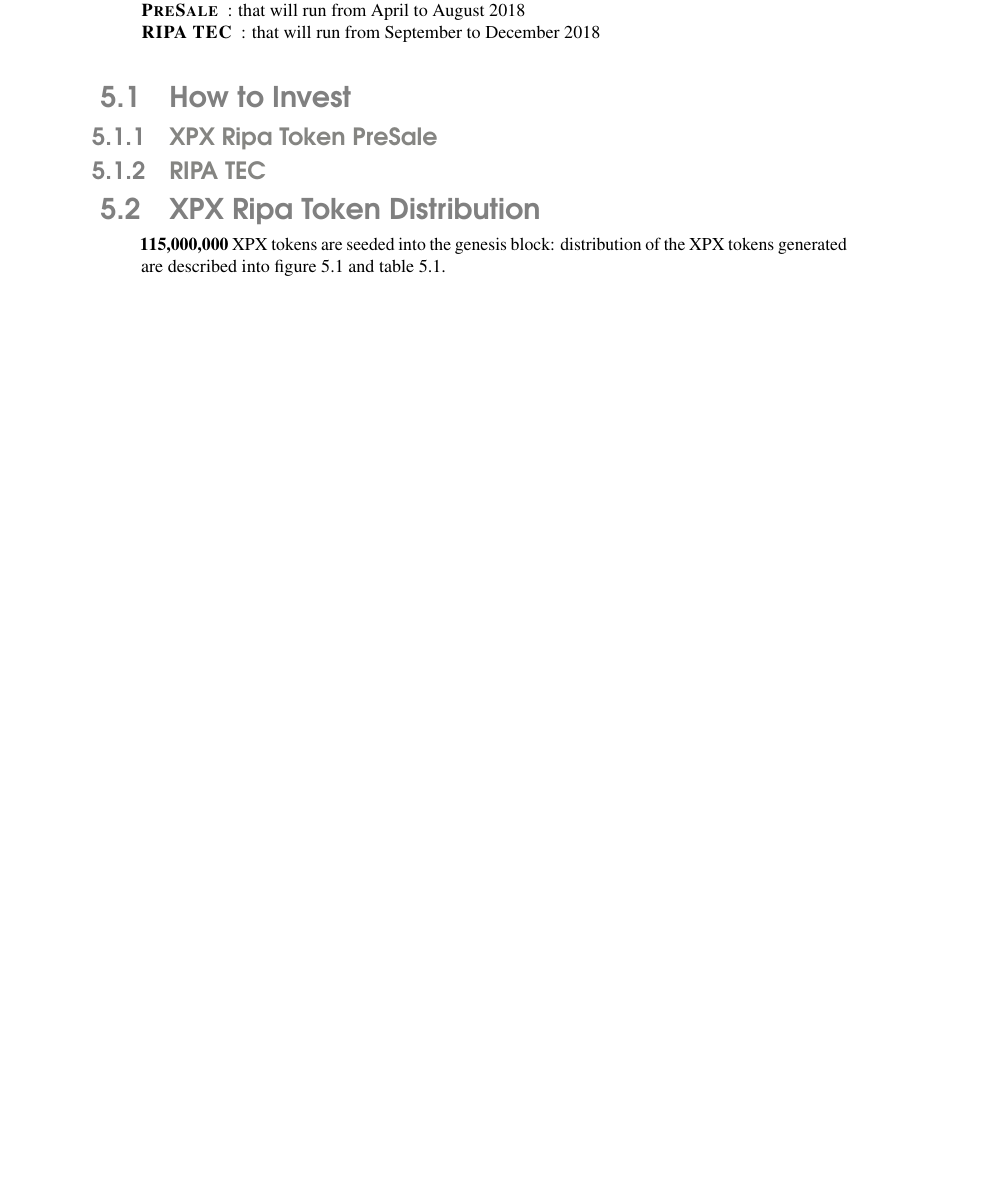
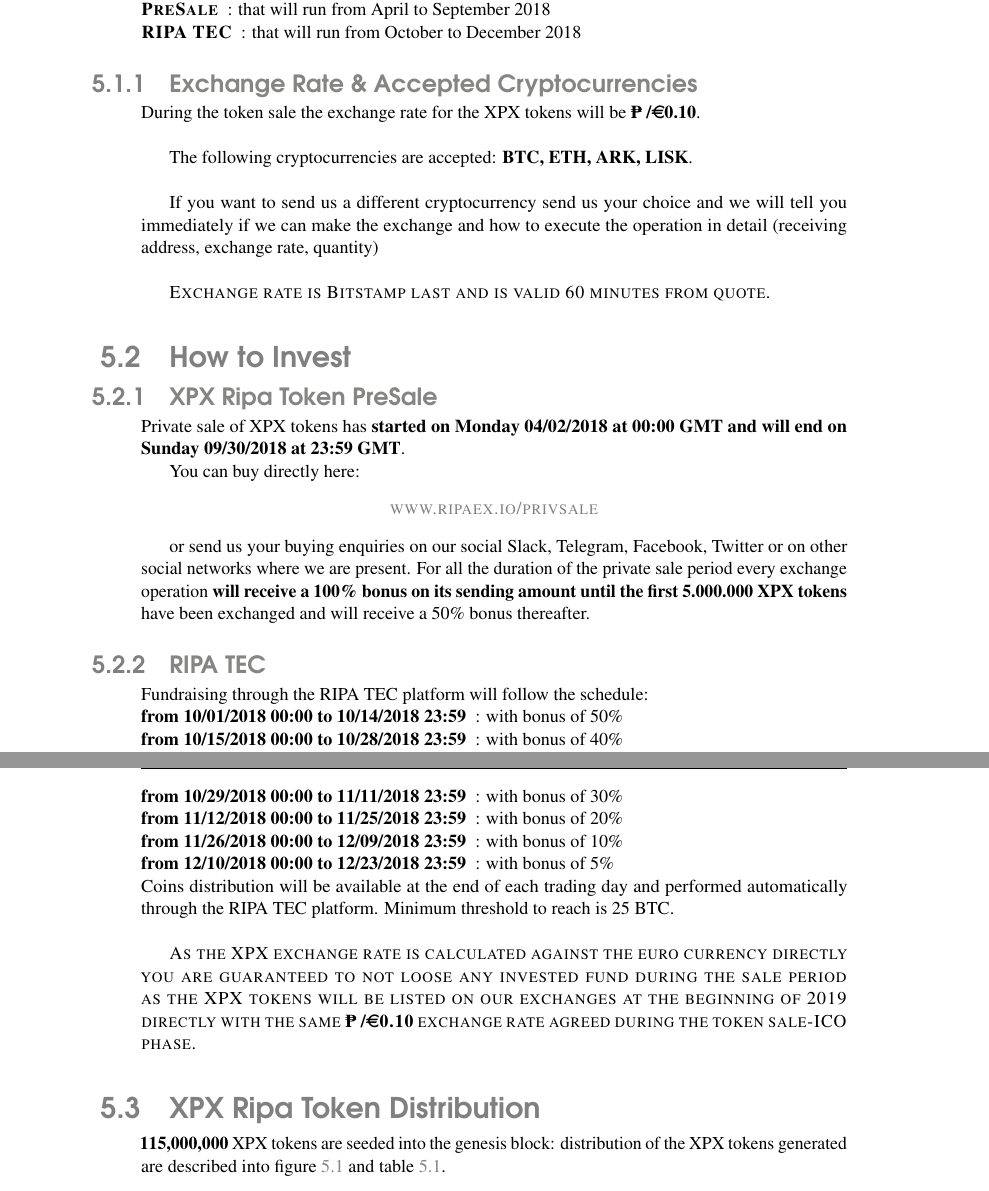
Before and after one commit to RipaEx/whitepaper, a LaTeX thesis (ita/RipaEx_WP_IT.tex, which reads ita/structure.tex): part of page 24 of 32 before the commit and two parts of pages 24 and 25 of 32 after it, the two joined at a grey line, cut so that both start at the same text, the shorter picture padded with empty space. Compiled offline with pdfLaTeX.

Commit message:
ITA: merge

```diff
--- a/ita/RipaEx_WP_IT.tex
+++ b/ita/RipaEx_WP_IT.tex
@@ -821,12 +822,48 @@
 The RipaEx XPX token sale will be separated into two phases:
 	\begin{description}
-		\item[\textsc{PreSale}]: that will run from April to August 2018
-		\item[\textsc{RIPA TEC}]: that will run from September to December 2018
+		\item[\textsc{PreSale}]: that will run from April to September 2018
+		\item[\textsc{RIPA TEC}]: that will run from October to December 2018
 	\end{description}
+
+\subsection{Exchange Rate \& Accepted Cryptocurrencies}
+During the token sale the exchange rate for the XPX tokens will be \textbf{\PHP/\euro0.10}.\\
+
+The following cryptocurrencies are accepted: \textbf{BTC, ETH, ARK, LISK}.\\
+
+If you want to send us a different cryptocurrency send us your choice and we will tell you immediately if we can make
+the exchange and how to execute the operation in detail (receiving address, exchange rate, quantity)\\
+
+\textsc{Exchange rate is Bitstamp last and is valid 60 minutes from quote}.
 
 \section{How to Invest}
 \subsection{XPX Ripa Token PreSale}
+Private sale of XPX tokens has \textbf{started on Monday 04/02/2018 at 00:00 GMT and will end on Sunday 09/30/2018 at 23:59 GMT}.
+
+You can buy directly here:
+\begin{center}
+	\href{https://www.ripaex.io/privsale}{\textsc{www.ripaex.io/privsale}}
+\end{center}
+
+or send us your buying enquiries on our social Slack, Telegram, Facebook, Twitter or on other social networks where we are present.
+For all the duration of the private sale period every exchange operation \textbf{will receive a 100\% bonus on its sending amount
+until the first 5.000.000 XPX tokens} have been exchanged and will receive a 50\% bonus thereafter.
+
 \subsection{RIPA TEC}
+Fundraising through the RIPA TEC platform will follow the schedule:
+\begin{description}
+	\item[from 10/01/2018 00:00 to 10/14/2018 23:59]: with bonus of 50\%
+	\item[from 10/15/2018 00:00 to 10/28/2018 23:59]: with bonus of 40\%
+	\item[from 10/29/2018 00:00 to 11/11/2018 23:59]: with bonus of 30\%
+	\item[from 11/12/2018 00:00 to 11/25/2018 23:59]: with bonus of 20\%
+	\item[from 11/26/2018 00:00 to 12/09/2018 23:59]: with bonus of 10\%
+	\item[from 12/10/2018 00:00 to 12/23/2018 23:59]: with bonus of 5\%
+\end{description}
+Coins distribution will be available at the end of each trading day and performed automatically through the RIPA TEC platform. Minimum
+threshold to reach is 25 BTC.\\
+
+\textsc{As the XPX exchange rate is calculated against the euro currency directly you are guaranteed to not loose any invested fund
+during the sale period as the XPX tokens will be listed on our exchanges at the beginning of 2019 directly with the same \textbf{\PHP/\euro0.10}
+exchange rate agreed during the token sale-ICO phase}.
 
 \section{XPX Ripa Token Distribution}
 \textbf{115,000,000} XPX tokens are seeded into the genesis block: distribution of the XPX tokens generated are described into
--- a/ita/structure.tex
+++ b/ita/structure.tex
@@ -534,7 +534,7 @@
 %----------------------------------------------------------------------------------------
 
 \usepackage{hyperref}
-\hypersetup{hidelinks,backref=true,pagebackref=true,hyperindex=true,colorlinks=false,breaklinks=true,urlcolor= trolleygrey,bookmarks=true,bookmarksopen=false,pdftitle={Title},pdfauthor={Author}}
+\hypersetup{hidelinks,backref=true,pagebackref=true,hyperindex=true,colorlinks=true,breaklinks=true,urlcolor=trolleygrey,linkcolor=battleshipgrey,citecolor=cadetgrey,bookmarks=true,bookmarksopen=false,pdftitle={Title},pdfauthor={Author}}
 \usepackage{bookmark}
 \bookmarksetup{
 open,
```
Also changed, not shown: ita/RipaEx_WP_IT.tex (60 more changed lines).
